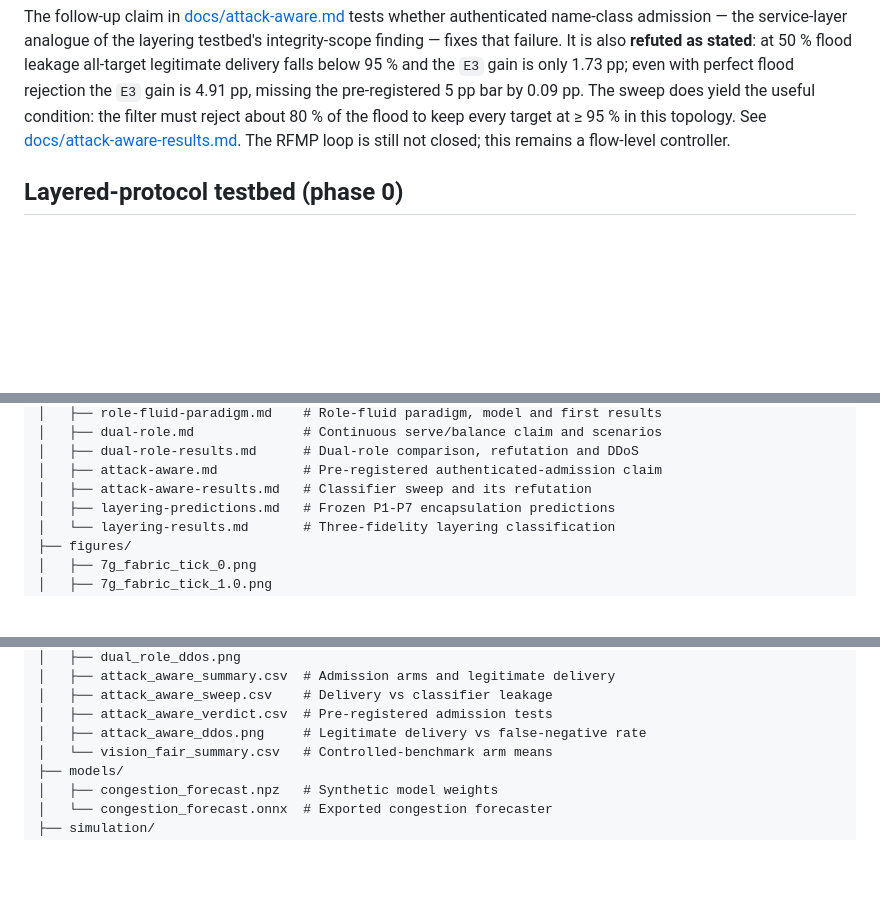
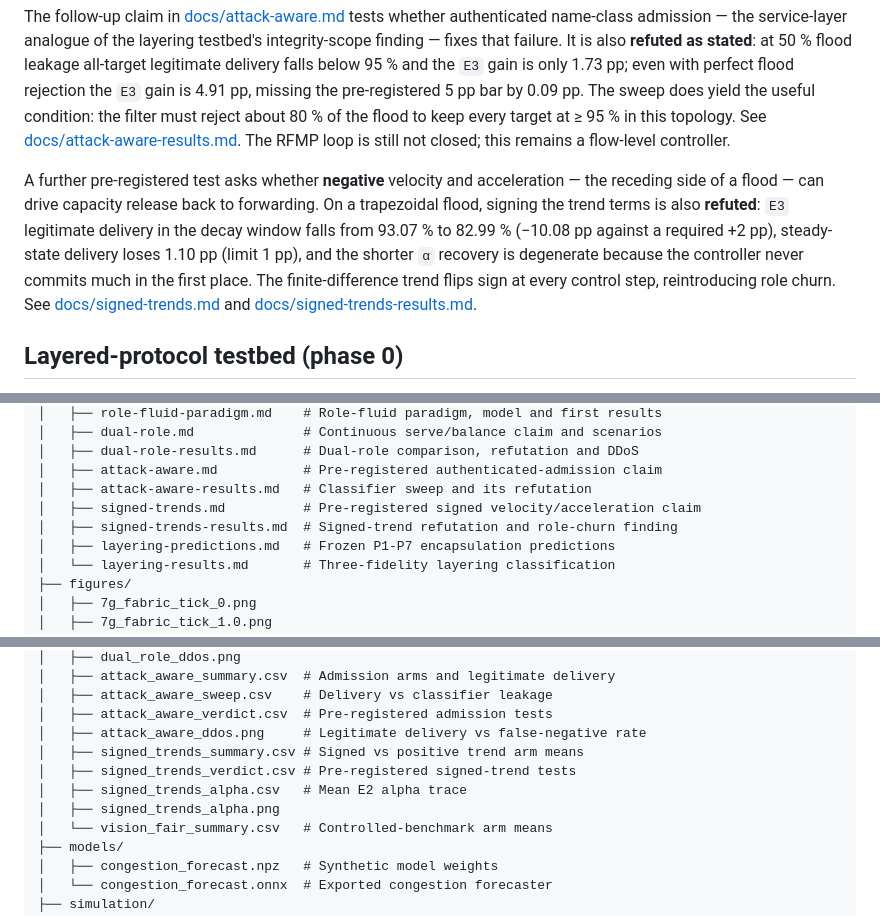
Before and after one commit to mixic/7g-backhaul-simulation, a Markdown page: README.md, 3 parts joined by grey strips. GitHub-like rendering; blank space fills up the shorter version.

```diff
--- a/README.md
+++ b/README.md
@@ -261,6 +261,17 @@ about 80 % of the flood to keep every target at ≥ 95 % in this topology. See
 [docs/attack-aware-results.md](docs/attack-aware-results.md). The RFMP loop is
 still not closed; this remains a flow-level controller.
 
+A further pre-registered test asks whether **negative** velocity and
+acceleration — the receding side of a flood — can drive capacity release back
+to forwarding. On a trapezoidal flood, signing the trend terms is also
+**refuted**: `E3` legitimate delivery in the decay window falls from 93.07 % to
+82.99 % (−10.08 pp against a required +2 pp), steady-state delivery loses
+1.10 pp (limit 1 pp), and the shorter `α` recovery is degenerate because the
+controller never commits much in the first place. The finite-difference trend
+flips sign at every control step, reintroducing role churn. See
+[docs/signed-trends.md](docs/signed-trends.md) and
+[docs/signed-trends-results.md](docs/signed-trends-results.md).
+
 ## Layered-protocol testbed (phase 0)
 
 The repository also contains a three-fidelity testbed for encapsulated stacks.
@@ -367,6 +378,8 @@ plan.
 │   ├── dual-role-results.md      # Dual-role comparison, refutation and DDoS
 │   ├── attack-aware.md           # Pre-registered authenticated-admission claim
 │   ├── attack-aware-results.md   # Classifier sweep and its refutation
+│   ├── signed-trends.md          # Pre-registered signed velocity/acceleration claim
+│   ├── signed-trends-results.md  # Signed-trend refutation and role-churn finding
 │   ├── layering-predictions.md   # Frozen P1-P7 encapsulation predictions
 │   └── layering-results.md       # Three-fidelity layering classification
 ├── figures/
@@ -435,6 +448,10 @@ plan.
 │   ├── attack_aware_sweep.csv    # Delivery vs classifier leakage
 │   ├── attack_aware_verdict.csv  # Pre-registered admission tests
 │   ├── attack_aware_ddos.png     # Legitimate delivery vs false-negative rate
+│   ├── signed_trends_summary.csv # Signed vs positive trend arm means
+│   ├── signed_trends_verdict.csv # Pre-registered signed-trend tests
+│   ├── signed_trends_alpha.csv   # Mean E2 alpha trace
+│   ├── signed_trends_alpha.png
 │   └── vision_fair_summary.csv   # Controlled-benchmark arm means
 ├── models/
 │   ├── congestion_forecast.npz   # Synthetic model weights
```
Also changed, not shown: other parts of README.md (+2 -0 lines), REPLICATION.md (+13 -0 lines), docs/signed-trends-results.md (added, +87 -0 lines), docs/signed-trends.md (added, +86 -0 lines), figures/signed_trends_alpha.png (added), 7 other files.
